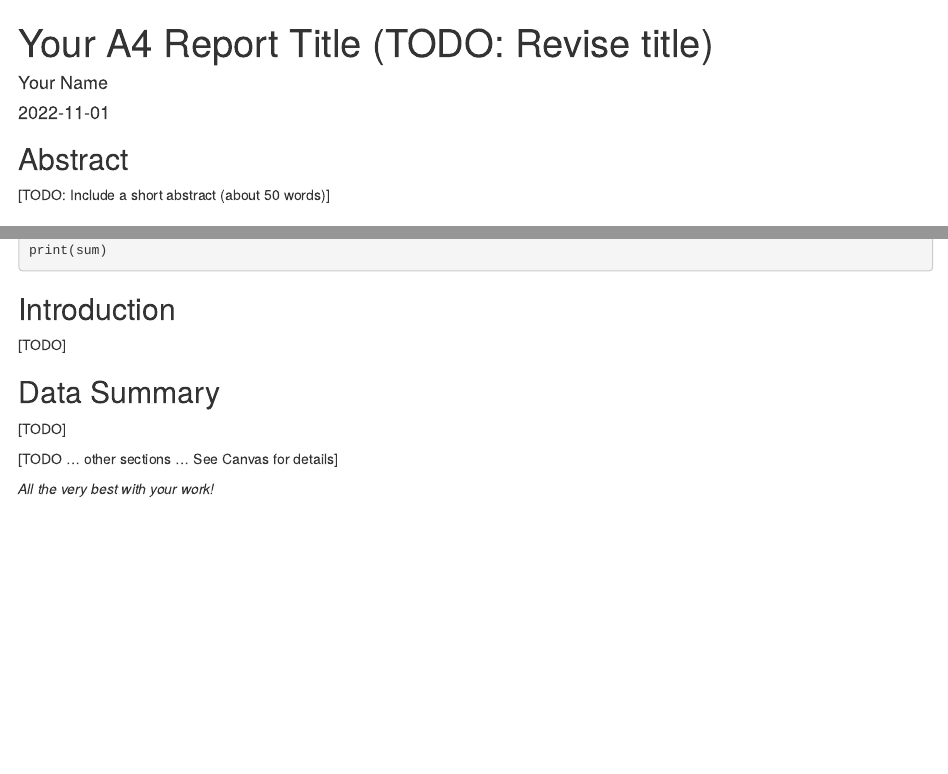
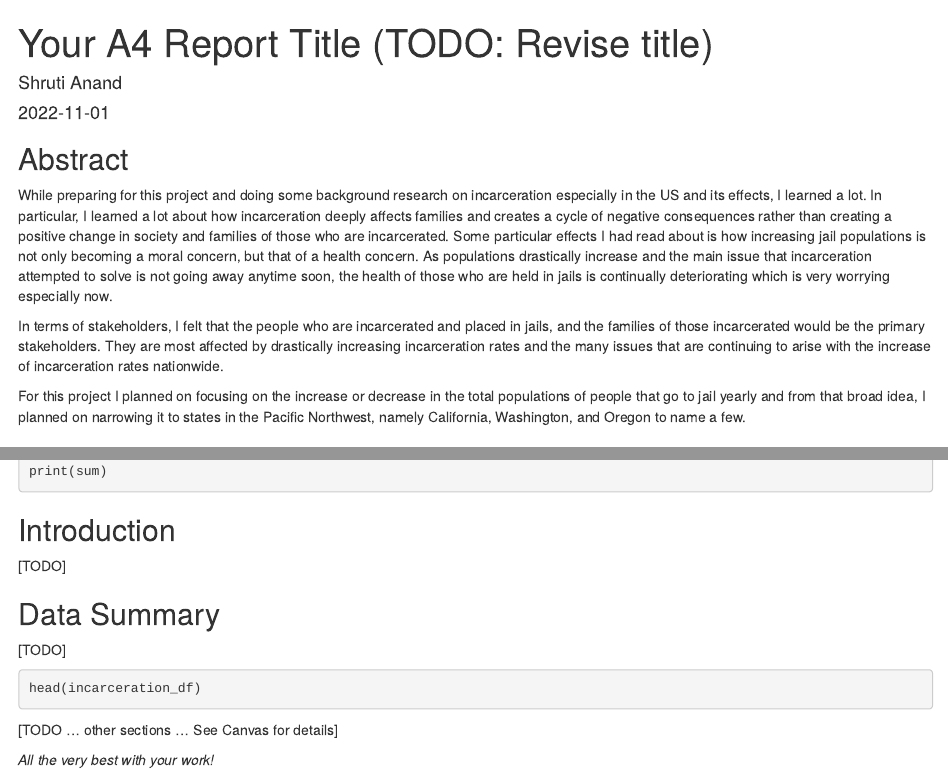
Before and after one commit to info201b-au2022/a4-sanand28, an R Markdown document (docs/index.Rmd): the page in a window 1100 px wide, from its top, and a second part further down, joined at a grey line. Rendered offline with R 4.5, knitr and Pandoc, with nearby package versions; the code chunks are not run, so their results and figures are left out.

Commit message:
progress

````diff
--- a/docs/index.Rmd
+++ b/docs/index.Rmd
@@ -1,6 +1,6 @@
 ---
 title: "Your A4 Report Title (TODO: Revise title)"
-author: "Your Name"
+author: "Shruti Anand"
 date: '2022-11-01'
 output: html_document
 ---
@@ -11,7 +11,23 @@ source("../source/analysis.R")
 ```
 
 ## Abstract
-[TODO: Include a short abstract (about 50 words)]
+
+While preparing for this project and doing some background research on incarceration especially in the US
+and its effects, I learned a lot. In particular, I learned a lot about how incarceration deeply affects families
+and creates a cycle of negative consequences rather than creating a positive change in society and families
+of those who are incarcerated. Some particular effects I had read about is how increasing jail populations is not
+only becoming a moral concern, but that of a health concern. As populations drastically increase and the main issue
+that incarceration attempted to solve is not going away anytime soon, the health of those who are held in jails
+is continually deteriorating which is very worrying especially now.
+
+In terms of stakeholders, I felt that the people who are incarcerated and placed in jails, and the families
+of those incarcerated would be the primary stakeholders. They are most affected by drastically increasing incarceration rates and the many issues that are continuing to arise with the increase of incarceration rates
+nationwide.
+
+For this project I planned on focusing on the increase or decrease in the total populations of people
+that go to jail yearly and from that broad idea, I planned on narrowing it to states in the Pacific
+Northwest, namely California, Washington, and Oregon to name a few.
+
 
 # Test (TODO: Remove before submission!!)
 ```{r echo=FALSE}
@@ -39,6 +55,10 @@ print(sum)
 ## Data Summary
 [TODO]
 
+```{r}
+head(incarceration_df)
+```
+
 [TODO ... other sections ... See Canvas for details]
 
 _All the very best with your work!_
````
